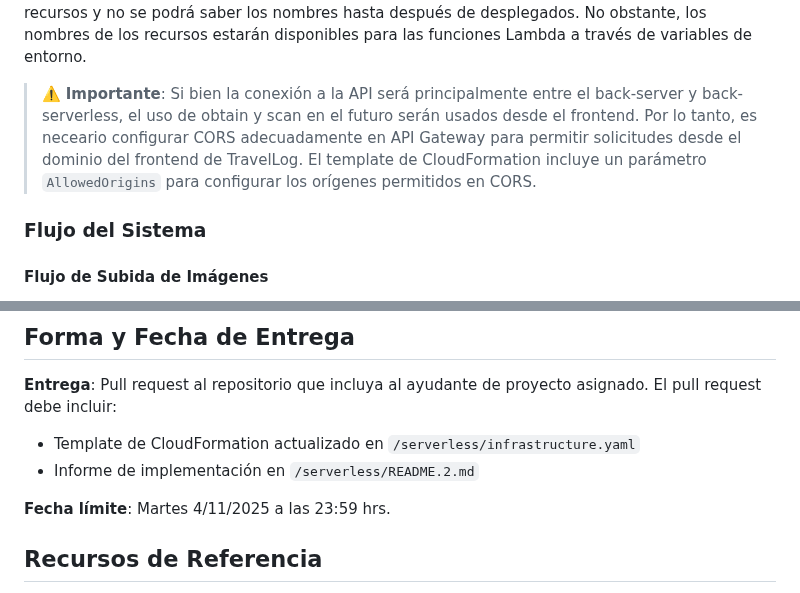
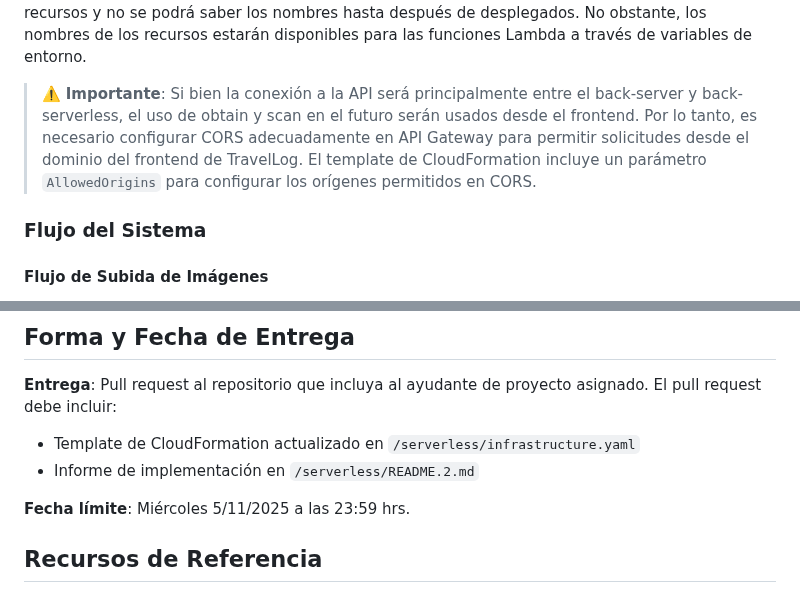
Before and after one commit to Aplicaciones-Moviles-202520/project-base, a Markdown page: docs/entrega-2.2/enunciado.md, 2 parts joined by grey strips. GitHub-like rendering.

Commit message:
Ajuste de fecha de entrega

```diff
--- a/docs/entrega-2.2/enunciado.md
+++ b/docs/entrega-2.2/enunciado.md
@@ -30,7 +30,7 @@ El sistema backend-serverless estará compuesto por los siguientes componentes d
 
 Para el despliegue de esta infraestructura se provee una plantilla de CloudFormation que crea y configura todos los recursos necesarios, incluyendo los permisos IAM adecuados para cada componente. En este template se ha optado por trabajar con recursos nombrados dinámicamente, es decir, CloudFormation determinará en tiempo de despliegue un nombre para los diferentes recursos y no se podrá saber los nombres hasta después de desplegados. No obstante, los nombres de los recursos estarán disponibles para las funciones Lambda a través de variables de entorno.
 
-> ⚠️ **Importante**: Si bien la conexión a la API será principalmente entre el back-server y back-serverless, el uso de obtain y scan en el futuro serán usados desde el frontend. Por lo tanto, es neceario configurar CORS adecuadamente en API Gateway para permitir solicitudes desde el dominio del frontend de TravelLog. El template de CloudFormation incluye un parámetro `AllowedOrigins` para configurar los orígenes permitidos en CORS.
+> ⚠️ **Importante**: Si bien la conexión a la API será principalmente entre el back-server y back-serverless, el uso de obtain y scan en el futuro serán usados desde el frontend. Por lo tanto, es necesario configurar CORS adecuadamente en API Gateway para permitir solicitudes desde el dominio del frontend de TravelLog. El template de CloudFormation incluye un parámetro `AllowedOrigins` para configurar los orígenes permitidos en CORS.
 
 ### Flujo del Sistema
 
@@ -317,7 +317,7 @@ Cada componente será evaluado en escala 0-5:
 - Template de CloudFormation actualizado en `/serverless/infrastructure.yaml`
 - Informe de implementación en `/serverless/README.2.md`
 
-**Fecha límite**: Martes 4/11/2025 a las 23:59 hrs.
+**Fecha límite**: Miércoles 5/11/2025 a las 23:59 hrs.
 
 ## Recursos de Referencia
 
```
Also changed, not shown: other parts of docs/entrega-2.2/enunciado.md (+1 -1 lines).
